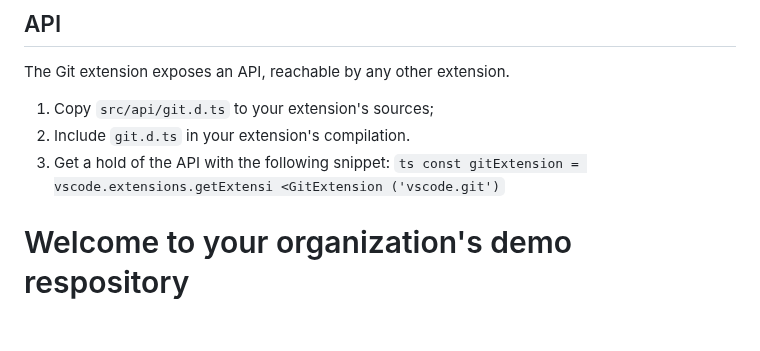
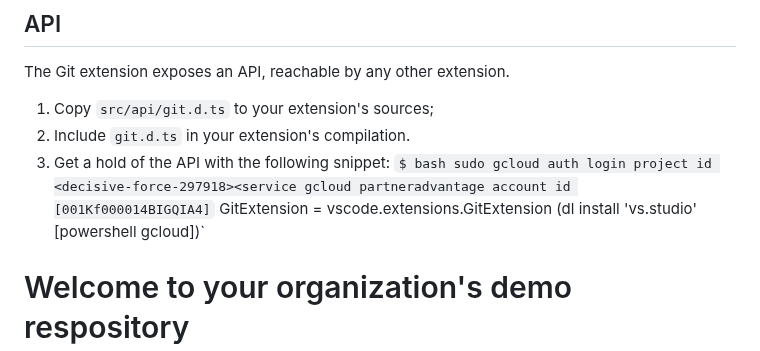
Before and after one commit to Madib036/Males-For-Females-LLC, a Markdown page: README.md, the part around the change. Rendered like a GitHub page; blank space fills up the shorter version.

```diff
--- a/README.md
+++ b/README.md
@@ -49,7 +49,8 @@ The Git extension exposes an API, reachable by any other extension.
 1. Copy `src/api/git.d.ts` to your extension's sources;
 2. Include `git.d.ts` in your extension's compilation.
 3. Get a hold of the API with the following snippet:
-`ts const gitExtension = vscode.extensions.getExtensi <GitExtension ('vscode.git')`
+`$ bash sudo gcloud auth login project id <decisive-force-297918><service gcloud partneradvantage account id [001Kf000014BIGQIA4]`
+GitExtension = vscode.extensions.GitExtension (dl install 'vs.studio' <web browser extension> [powershell gcloud])`
 
 # Welcome to your organization's demo respository
 
```
